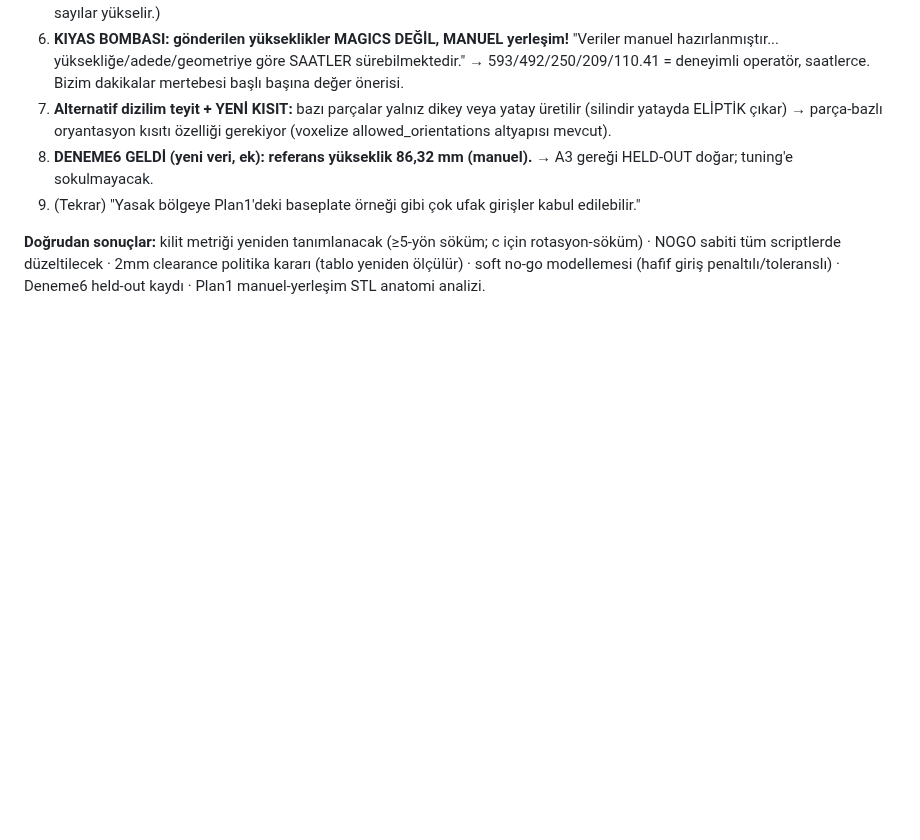
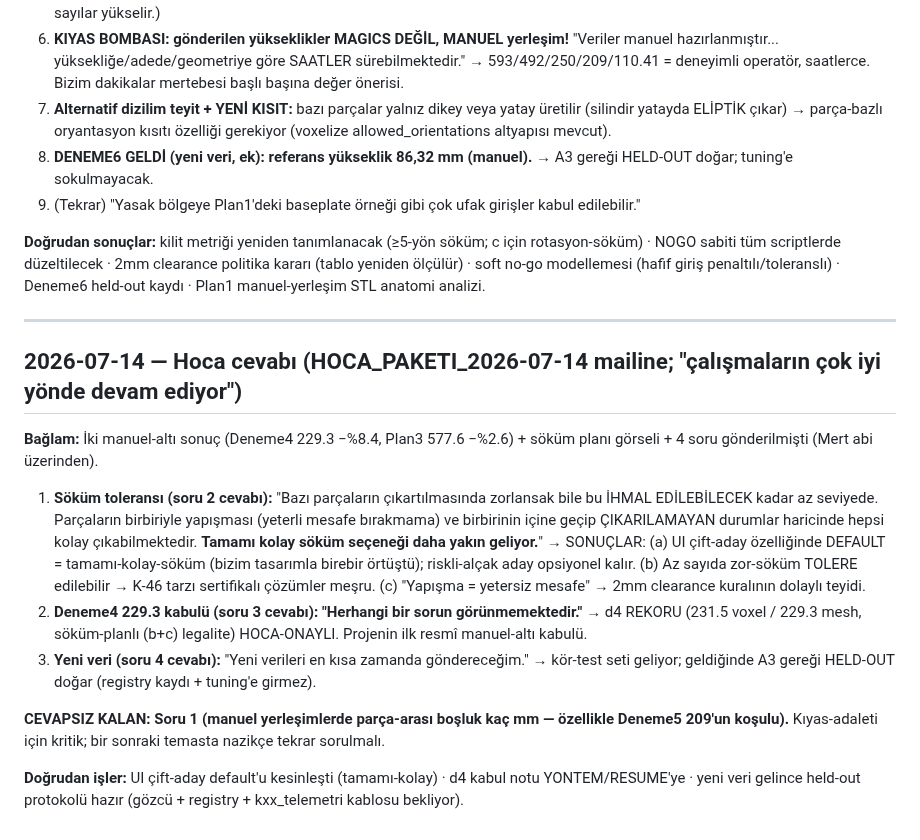
Before and after one commit to Eren845205/ie488-3d-nesting, a Markdown page: HOCA_CEVAPLARI.md, the part around the change. Rendered like a GitHub page; blank space fills up the shorter version.

Commit message:
docs(HOCA CEVABI 2026-07-14): DENEME4 REKORU RESMEN KABUL
- d4 229.3 sokum-planli yerlesim: 'herhangi bir sorun gorunmemektedir' —
  projenin ilk resmi manuel-alti kabulu
- sokum toleransi: az zor-sokum IHMAL EDILEBILIR; 'tamami kolay sokum daha
  yakin' -> UI cift-aday DEFAULT'u kesinlesti (tasarimla birebir ortustu);
  'yapisma = yetersiz mesafe' -> 2mm kuralinin dolayli teyidi
- yeni kor-test verisi geliyor ('en kisa zamanda') -> held-out protokolu hazir
- CEVAPSIZ: soru-1 (manuel yerlesim boslugu kac mm / d5 209 kosulu) — sonraki
  temasta tekrar sorulacak
- kalici kayit HOCA_CEVAPLARI.md + RESUME d4 satiri HOCA-ONAYLI

Co-Authored-By: Claude Fable 5 <noreply@anthropic.com>
Claude-Session: https://claude.ai/code/session_01F2HhXGsXQwX6EW23EDnvbC

```diff
--- a/HOCA_CEVAPLARI.md
+++ b/HOCA_CEVAPLARI.md
@@ -142,3 +142,36 @@ rotasyon-söküm) · NOGO sabiti tüm scriptlerde düzeltilecek · 2mm clearance
 politika kararı (tablo yeniden ölçülür) · soft no-go modellemesi (hafif giriş
 penaltılı/toleranslı) · Deneme6 held-out kaydı · Plan1 manuel-yerleşim STL
 anatomi analizi.
+
+
+---
+
+## 2026-07-14 — Hoca cevabı (HOCA_PAKETI_2026-07-14 mailine; "çalışmaların çok iyi yönde devam ediyor")
+
+**Bağlam:** İki manuel-altı sonuç (Deneme4 229.3 −%8.4, Plan3 577.6 −%2.6) +
+söküm planı görseli + 4 soru gönderilmişti (Mert abi üzerinden).
+
+1. **Söküm toleransı (soru 2 cevabı):** "Bazı parçaların çıkartılmasında
+   zorlansak bile bu İHMAL EDİLEBİLECEK kadar az seviyede. Parçaların
+   birbiriyle yapışması (yeterli mesafe bırakmama) ve birbirinin içine geçip
+   ÇIKARILAMAYAN durumlar haricinde hepsi kolay çıkabilmektedir. **Tamamı
+   kolay söküm seçeneği daha yakın geliyor.**"
+   → SONUÇLAR: (a) UI çift-aday özelliğinde DEFAULT = tamamı-kolay-söküm
+   (bizim tasarımla birebir örtüştü); riskli-alçak aday opsiyonel kalır.
+   (b) Az sayıda zor-söküm TOLERE edilebilir → K-46 tarzı sertifikalı
+   çözümler meşru. (c) "Yapışma = yetersiz mesafe" → 2mm clearance kuralının
+   dolaylı teyidi.
+2. **Deneme4 229.3 kabulü (soru 3 cevabı):** **"Herhangi bir sorun
+   görünmemektedir."** → d4 REKORU (231.5 voxel / 229.3 mesh, söküm-planlı
+   (b+c) legalite) HOCA-ONAYLI. Projenin ilk resmî manuel-altı kabulü.
+3. **Yeni veri (soru 4 cevabı):** "Yeni verileri en kısa zamanda
+   göndereceğim." → kör-test seti geliyor; geldiğinde A3 gereği HELD-OUT
+   doğar (registry kaydı + tuning'e girmez).
+
+**CEVAPSIZ KALAN: Soru 1 (manuel yerleşimlerde parça-arası boşluk kaç mm —
+özellikle Deneme5 209'un koşulu).** Kıyas-adaleti için kritik; bir sonraki
+temasta nazikçe tekrar sorulmalı.
+
+**Doğrudan işler:** UI çift-aday default'u kesinleşti (tamamı-kolay) ·
+d4 kabul notu YONTEM/RESUME'ye · yeni veri gelince held-out protokolü hazır
+(gözcü + registry + kxx_telemetri kablosu bekliyor).
```
Also changed, not shown: RESUME_2026-07-09.md (+1 -1 lines).
